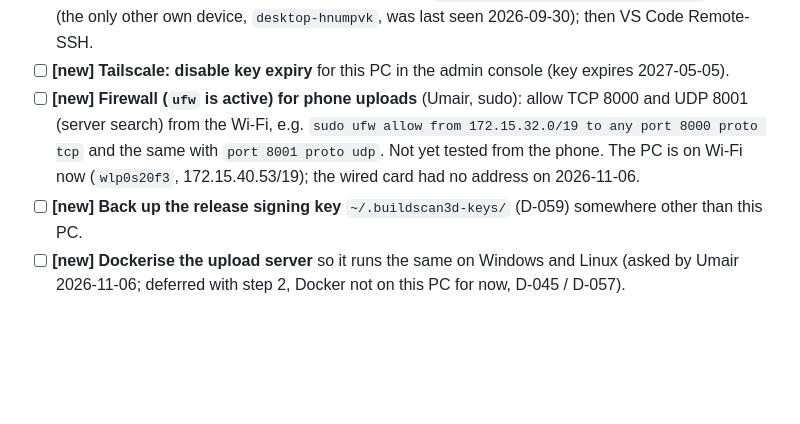
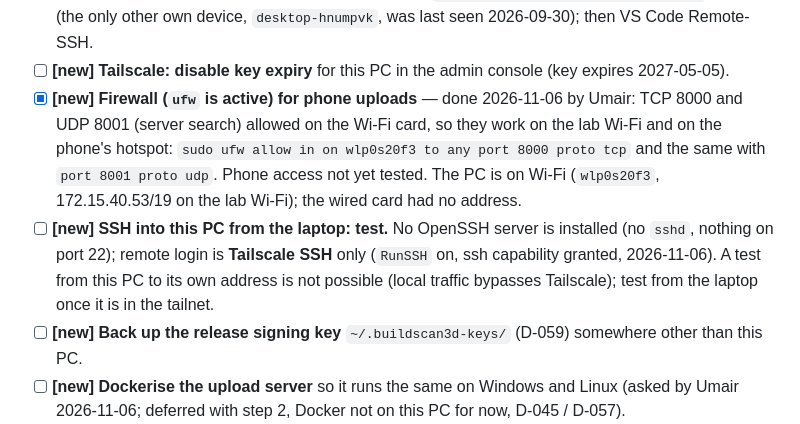
Before and after one commit to Umairishuman/BuildScan3D, a Markdown page: docs/progress/STATUS.md, the part around the change. Drawn GitHub-style; blank space fills up the shorter version.

Commit message:
docs(status): firewall rules for the upload server done; SSH is Tailscale SSH only

```diff
--- a/docs/progress/STATUS.md
+++ b/docs/progress/STATUS.md
@@ -241,10 +241,13 @@ script, step 3 RunPod and the friend's PC.**
 - [ ] **[new] Tailscale: Umair's laptop** joins the tailnet and `ssh i230662@gpu-lab-precision-3680` is tested (the
       only other own device, `desktop-hnumpvk`, was last seen 2026-09-30); then VS Code Remote-SSH.
 - [ ] **[new] Tailscale: disable key expiry** for this PC in the admin console (key expires 2027-05-05).
-- [ ] **[new] Firewall (`ufw` is active) for phone uploads** (Umair, sudo): allow TCP 8000 and UDP 8001 (server search)
-      from the Wi-Fi, e.g. `sudo ufw allow from 172.15.32.0/19 to any port 8000 proto tcp` and the same with
-      `port 8001 proto udp`. Not yet tested from the phone. The PC is on Wi-Fi now (`wlp0s20f3`, 172.15.40.53/19);
-      the wired card had no address on 2026-11-06.
+- [x] **[new] Firewall (`ufw` is active) for phone uploads** — done 2026-11-06 by Umair: TCP 8000 and UDP 8001 (server
+      search) allowed on the Wi-Fi card, so they work on the lab Wi-Fi and on the phone's hotspot:
+      `sudo ufw allow in on wlp0s20f3 to any port 8000 proto tcp` and the same with `port 8001 proto udp`.
+      Phone access not yet tested. The PC is on Wi-Fi (`wlp0s20f3`, 172.15.40.53/19 on the lab Wi-Fi); the wired card had no address.
+- [ ] **[new] SSH into this PC from the laptop: test.** No OpenSSH server is installed (no `sshd`, nothing on port 22);
+      remote login is **Tailscale SSH** only (`RunSSH` on, ssh capability granted, 2026-11-06). A test from this PC to its
+      own address is not possible (local traffic bypasses Tailscale); test from the laptop once it is in the tailnet.
 - [ ] **[new] Back up the release signing key** `~/.buildscan3d-keys/` (D-059) somewhere other than this PC.
 - [ ] **[new] Dockerise the upload server** so it runs the same on Windows and Linux (asked by Umair 2026-11-06;
       deferred with step 2, Docker not on this PC for now, D-045 / D-057).
```
